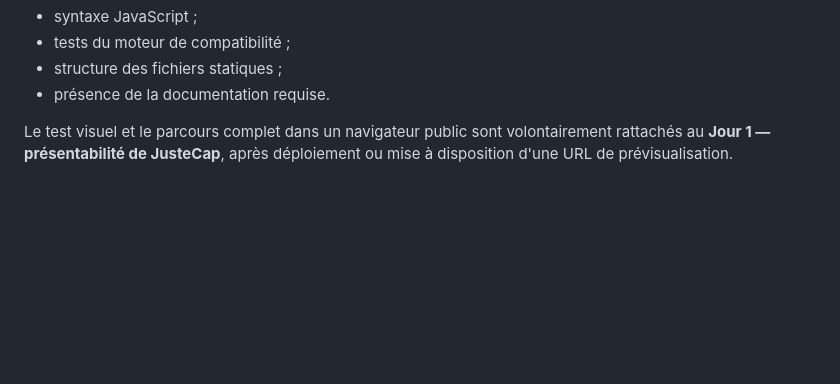
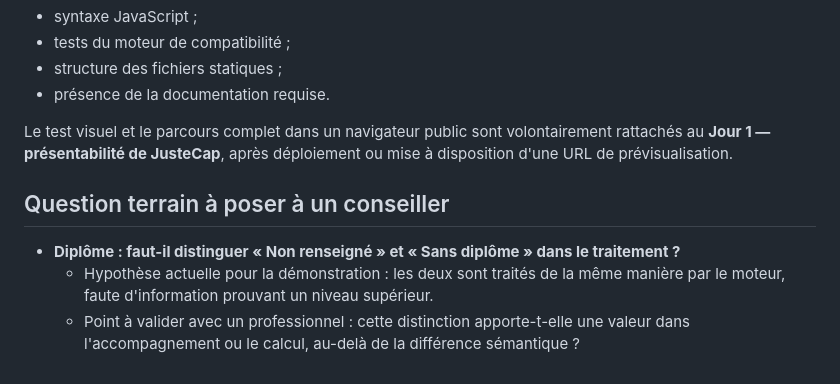
Before and after one commit to ShiivMods/orientation_prototype, a Markdown page: docs/PREFLIGHT_AUDIT.md, the part around the change. Rendered like a GitHub page; blank space fills up the shorter version.

Commit message:
docs: keep diploma distinction as field question

```diff
--- a/docs/PREFLIGHT_AUDIT.md
+++ b/docs/PREFLIGHT_AUDIT.md
@@ -134,3 +134,10 @@ La CI GitHub valide :
 - présence de la documentation requise.
 
 Le test visuel et le parcours complet dans un navigateur public sont volontairement rattachés au **Jour 1 — présentabilité de JusteCap**, après déploiement ou mise à disposition d'une URL de prévisualisation.
+
+
+## Question terrain à poser à un conseiller
+
+- **Diplôme : faut-il distinguer « Non renseigné » et « Sans diplôme » dans le traitement ?**
+  - Hypothèse actuelle pour la démonstration : les deux sont traités de la même manière par le moteur, faute d'information prouvant un niveau supérieur.
+  - Point à valider avec un professionnel : cette distinction apporte-t-elle une valeur dans l'accompagnement ou le calcul, au-delà de la différence sémantique ?
```
